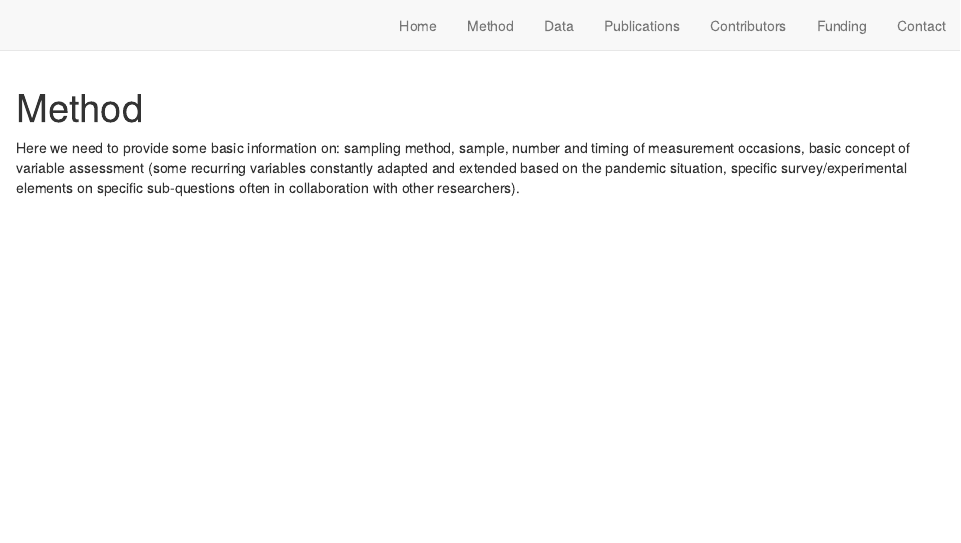
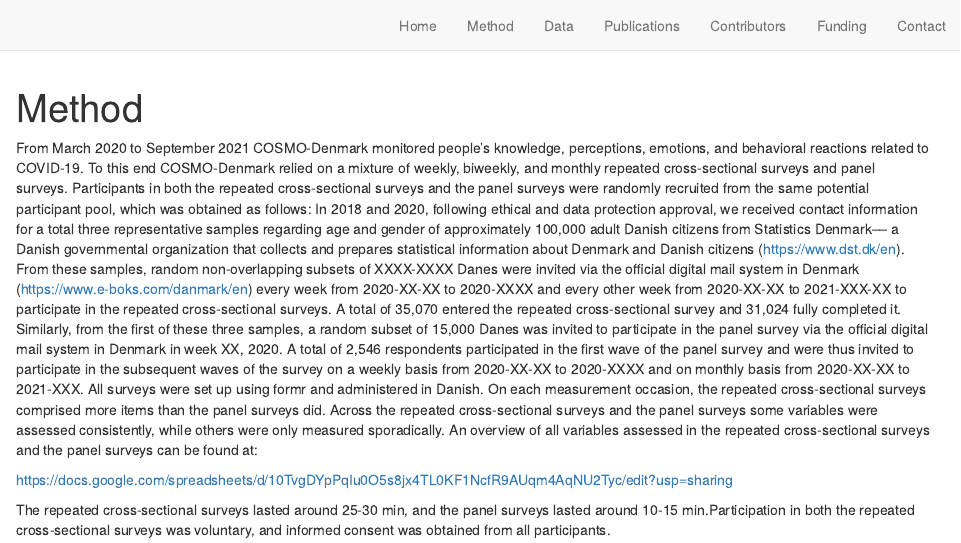
Before and after one commit to leonhardreitr/COSMO19, an R Markdown document (method.Rmd): the page in a window 1100 px wide, from its top. Rendered offline with R 4.5, knitr and Pandoc, with nearby package versions; drawn as R Markdown's standard HTML page in place of the format the file asks for.

Commit message:
Method
numbers still missing

```diff
--- a/method.Rmd
+++ b/method.Rmd
@@ -2,4 +2,8 @@
 title: "Method"
 description: Work in progress
 ---
-Here we need to provide some basic information on: sampling method, sample, number and timing of measurement occasions, basic concept of variable assessment (some recurring variables constantly adapted and extended based on the pandemic situation, specific survey/experimental elements on specific sub-questions often in collaboration with other researchers).
+From March 2020 to September 2021 COSMO-Denmark monitored people’s knowledge, perceptions, emotions, and behavioral reactions related to COVID-19. To this end COSMO-Denmark relied on a mixture of weekly, biweekly, and monthly repeated cross-sectional surveys and panel surveys. Participants in both the repeated cross-sectional surveys and the panel surveys were randomly recruited from the same potential participant pool, which was obtained as follows: In 2018 and 2020, following ethical and data protection approval, we received contact information for a total three representative samples regarding age and gender of approximately 100,000 adult Danish citizens from Statistics Denmark–– a Danish governmental organization that collects and prepares statistical information about Denmark and Danish citizens (https://www.dst.dk/en). From these samples, random non-overlapping subsets of XXXX-XXXX Danes were invited via the official digital mail system in Denmark (https://www.e-boks.com/danmark/en) every week from 2020-XX-XX to 2020-XXXX and every other week from 2020-XX-XX to 2021-XXX-XX to participate in the repeated cross-sectional surveys. A total of 35,070 entered the repeated cross-sectional survey and 31,024 fully completed it. Similarly, from the first of these three samples, a random subset of 15,000 Danes was invited to participate in the panel survey via the official digital mail system in Denmark in week XX, 2020. A total of 2,546 respondents participated in the first wave of the panel survey and were thus invited to participate in the subsequent waves of the survey on a weekly basis from 2020-XX-XX to 2020-XXXX and on monthly basis from 2020-XX-XX to 2021-XXX. All surveys were set up using formr and administered in Danish. On each measurement occasion, the repeated cross-sectional surveys comprised more items than the panel surveys did. Across the repeated cross-sectional surveys and the panel surveys some variables were assessed consistently, while others were only measured sporadically. An overview of all variables assessed in the repeated cross-sectional surveys and the panel surveys can be found at:
+
+https://docs.google.com/spreadsheets/d/10TvgDYpPqIu0O5s8jx4TL0KF1NcfR9AUqm4AqNU2Tyc/edit?usp=sharing
+
+The repeated cross-sectional surveys lasted around 25-30 min, and the panel surveys lasted around 10-15 min.Participation in both the repeated cross-sectional surveys was voluntary, and informed consent was obtained from all participants.
```
Also changed, not shown: 1 other file.
